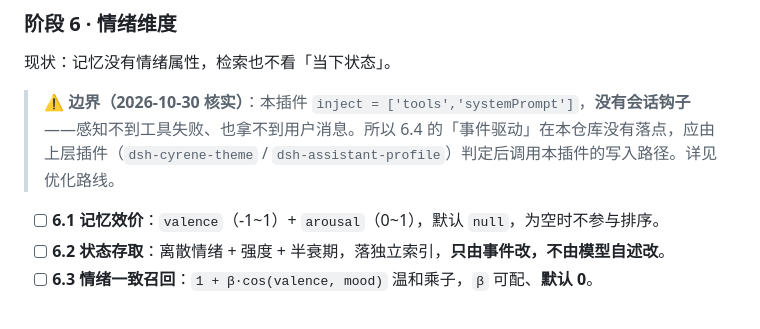
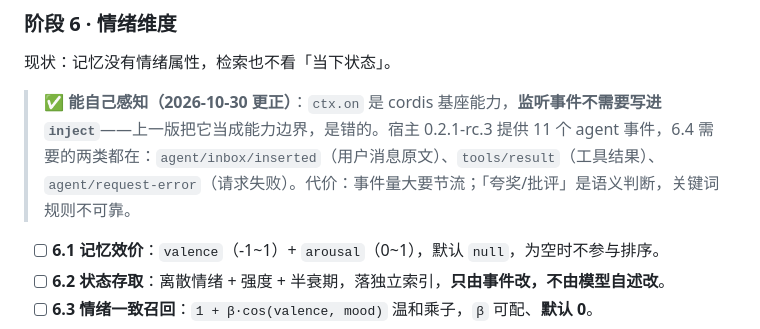
Before and after one commit to xqh0405/dsh-memory-es, a Markdown page: README.md, the part around the change. GitHub-like rendering.

Commit message:
docs(6): 更正「本仓库无落点」的错误结论——ctx.on 不需要 inject
inject 是服务依赖声明，不是能力边界。宿主 0.2.1-rc.3 的
agent/inbox/inserted、tools/result、agent/request-error 正好覆盖 6.4。

```diff
--- a/README.md
+++ b/README.md
@@ -189,7 +189,7 @@ npm run eval:thresholds        # 网格扫描置信阈值，出帕累托前沿
 
 现状：记忆没有情绪属性，检索也不看「当下状态」。
 
-> ⚠️ **边界（2026-10-30 核实）**：本插件 `inject = ['tools','systemPrompt']`，**没有会话钩子**——感知不到工具失败、也拿不到用户消息。所以 6.4 的「事件驱动」在本仓库没有落点，应由上层插件（`dsh-cyrene-theme` / `dsh-assistant-profile`）判定后调用本插件的写入路径。详见优化路线。
+> ✅ **能自己感知（2026-10-30 更正）**：`ctx.on` 是 cordis 基座能力，**监听事件不需要写进 `inject`**——上一版把它当成能力边界，是错的。宿主 0.2.1-rc.3 提供 11 个 agent 事件，6.4 需要的两类都在：`agent/inbox/inserted`（用户消息原文）、`tools/result`（工具结果）、`agent/request-error`（请求失败）。代价：事件量大要节流；「夸奖/批评」是语义判断，关键词规则不可靠。
 
 - [ ] **6.1 记忆效价**：`valence`（-1~1）+ `arousal`（0~1），默认 `null`，为空时不参与排序。
 - [ ] **6.2 状态存取**：离散情绪 + 强度 + 半衰期，落独立索引，**只由事件改，不由模型自述改**。
```
Also changed, not shown: docs/优化路线.md (+19 -6 lines).
